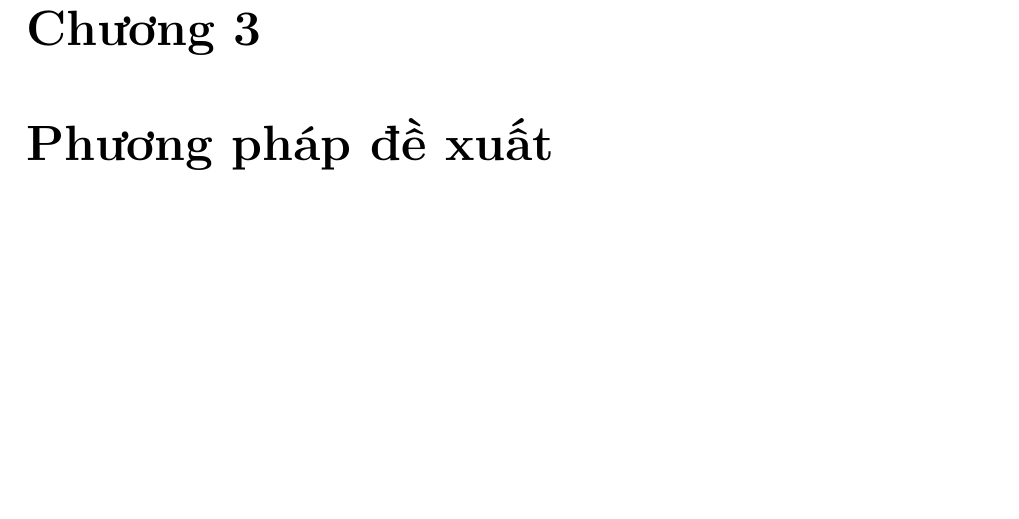
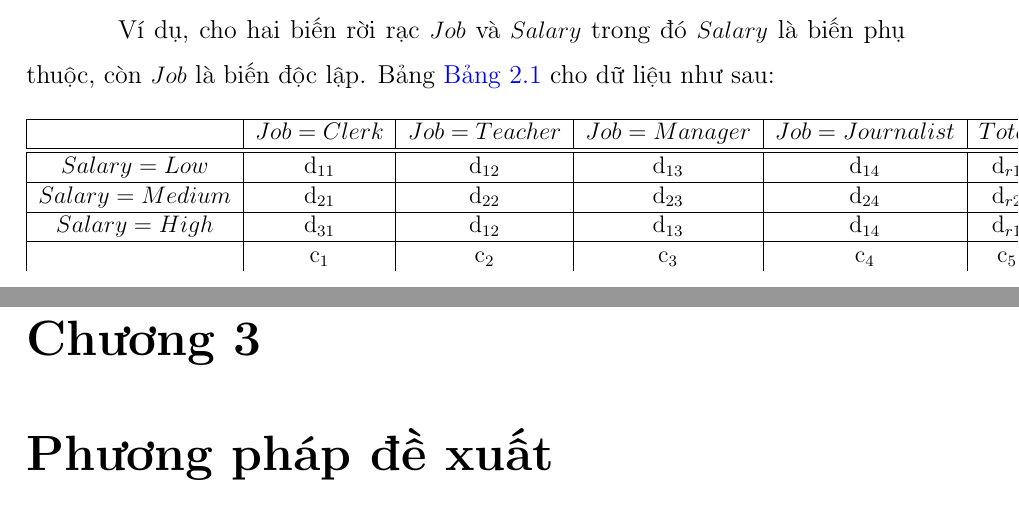
Before and after one commit to duongxuanlong/DoAnTotNghiep, a LaTeX thesis (Thesis-Template-Bibtex/main.tex, which reads Thesis-Template-Bibtex/Chapter2/chapter2.tex): part of page 23 of 29 before the commit and two parts of pages 22 and 23 of 29 after it, the two joined at a grey line, cut at the place of the change, the shorter picture padded with empty space. The pictures show the PDF file Thesis-Template-Bibtex/main.pdf that the author committed with the source.

Commit message:
* Modify chapter 2

```diff
--- a/Thesis-Template-Bibtex/Chapter2/chapter2.tex
+++ b/Thesis-Template-Bibtex/Chapter2/chapter2.tex
@@ -35,10 +35,22 @@ Chúng ta sử dụng contingency table để lưu trữ phân phối của giá
 
 \hspace*{10mm}Nguyên tắc cơ bản để $\tau$ xác định giảm tỷ lệ trong lỗi bằng hai luật. Luật thứ nhất là quyết định số lượng lỗi của dự đoán mà không sử dụng thông tin biến độc lập. Luật thứ nhất cho ra kết quả $E_1$, số lượng lỗi của dự đoán cho mỗi giá trị của biến phụ thuộc(dành cho hàng). Luật thứ hai cho thông tin về biến độc lập(dành cho cột) thường dùng để dự đoán tần só của mỗi giá trị của biến phụ thuộc. Luật thứ hai cho ra kết quả về lỗi dự đoán, $E_2$.\\
 
-\hspace*{10mm}Ví dụ, cho hai biến rời rạc $Job$ và $Salary$ trong đó $Salary$ là biến phụ thuộc, còn $Job$ là biến độc lập. Bảng
+\hspace*{10mm}Ví dụ, cho hai biến rời rạc $Job$ và $Salary$ trong đó $Salary$ là biến phụ thuộc, còn $Job$ là biến độc lập. Bảng \hyperref[bang_2_1]{\textcolor{blue}{Bảng 2.1}} cho dữ liệu như sau:
 \begin{table}[ht]
 \begin{center}
-\begin{tabular}{c c c c c c}
+\begin{tabular}{|c|c|c|c|c|c|c|}
+\hline
+& $Job=Clerk$ & $Job=Teacher$ & $Job=Manager$ & $Job=Journalist$ & $Total$ \\
+\hline
+\hline
+$Salary=Low$ & d$_{11}$ & d$_{12}$ & d$_{13}$ & d$_{14}$ & d$_{r1}$ \\
+\hline
+$Salary=Medium$ & d$_{21}$ & d$_{22}$ & d$_{23}$ & d$_{24}$ & d$_{r2}$ \\
+\hline
+$Salary=High$ & d$_{31}$ & d$_{12}$ & d$_{13}$ & d$_{14}$ & d$_{r1}$ \\
+\hline
+& c$_{1}$ & c$_{2}$ & c$_{3}$ & c$_{4}$ & c$_{5}$
+\hline
 
 \end{tabular}
 \end{center}
```
Also changed, not shown: Thesis-Template-Bibtex/Chapter4/chapter4.tex (+1 -1 lines), Thesis-Template-Bibtex/main.pdf, 3 other files.
